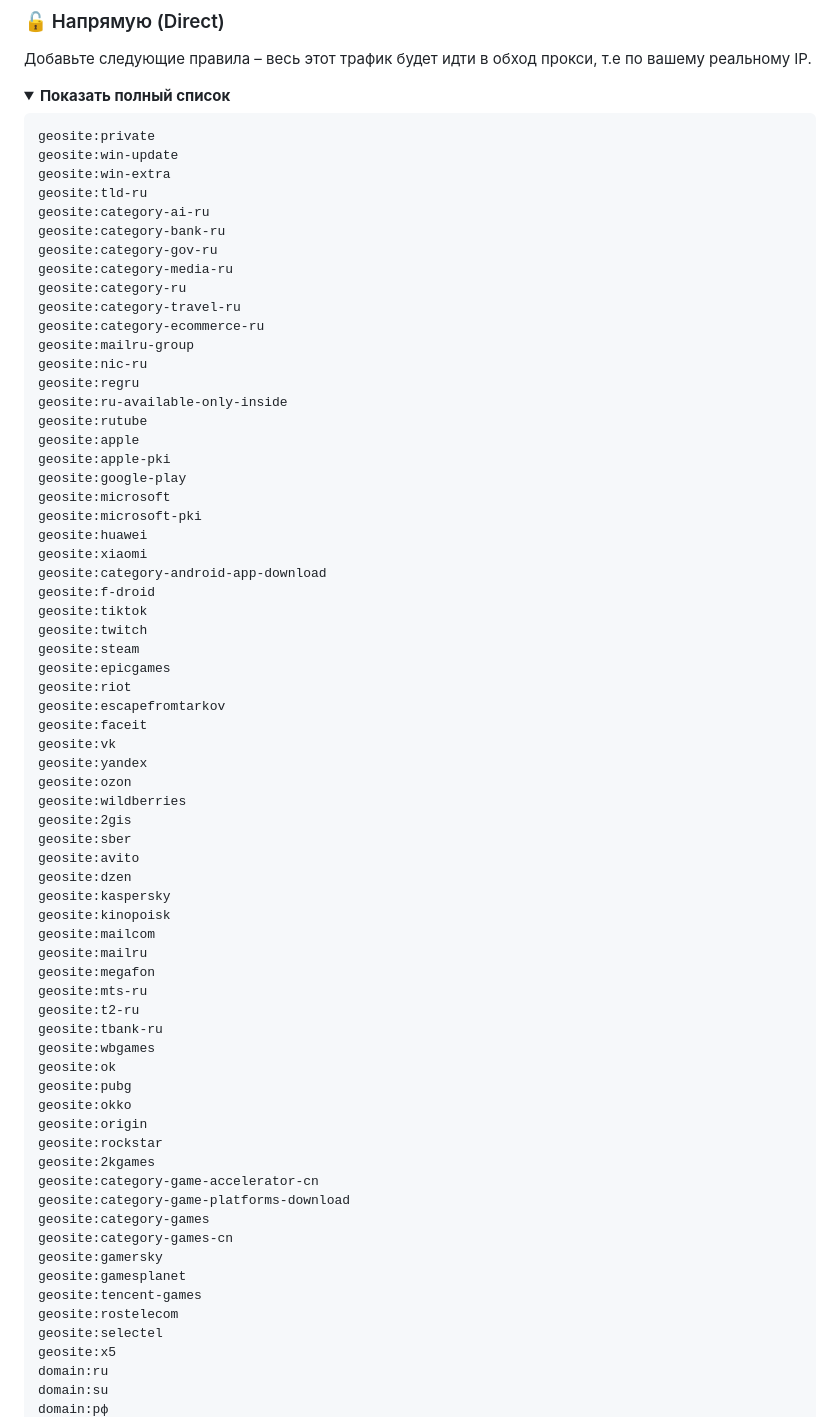
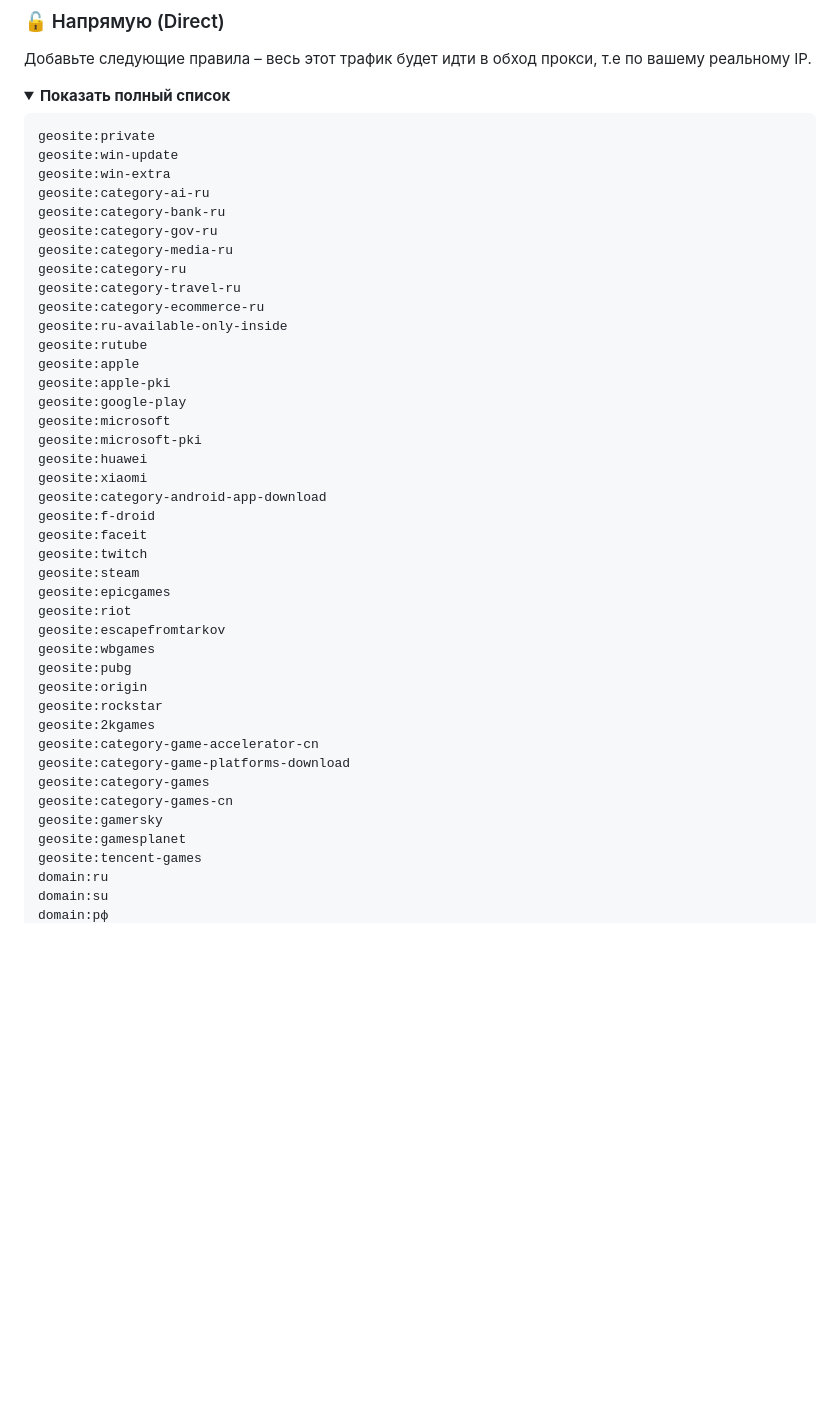
Before and after one commit to StaticHUN/happ-routing-ru, a Markdown page: README.md, the part around one of its changes. Drawn GitHub-style; folded sections open; blank space fills up the shorter version.

```diff
--- a/README.md
+++ b/README.md
@@ -52,7 +52,6 @@
 geosite:private
 geosite:win-update
 geosite:win-extra
-geosite:tld-ru
 geosite:category-ai-ru
 geosite:category-bank-ru
 geosite:category-gov-ru
@@ -60,9 +59,6 @@ geosite:category-media-ru
 geosite:category-ru
 geosite:category-travel-ru
 geosite:category-ecommerce-ru
-geosite:mailru-group
-geosite:nic-ru
-geosite:regru
 geosite:ru-available-only-inside
 geosite:rutube
 geosite:apple
@@ -74,33 +70,14 @@ geosite:huawei
 geosite:xiaomi
 geosite:category-android-app-download
 geosite:f-droid
-geosite:tiktok
+geosite:faceit
 geosite:twitch
 geosite:steam
 geosite:epicgames
 geosite:riot
 geosite:escapefromtarkov
-geosite:faceit
-geosite:vk
-geosite:yandex
-geosite:ozon
-geosite:wildberries
-geosite:2gis
-geosite:sber
-geosite:avito
-geosite:dzen
-geosite:kaspersky
-geosite:kinopoisk
-geosite:mailcom
-geosite:mailru
-geosite:megafon
-geosite:mts-ru
-geosite:t2-ru
-geosite:tbank-ru
 geosite:wbgames
-geosite:ok
 geosite:pubg
-geosite:okko
 geosite:origin
 geosite:rockstar
 geosite:2kgames
@@ -111,9 +88,6 @@ geosite:category-games-cn
 geosite:gamersky
 geosite:gamesplanet
 geosite:tencent-games
-geosite:rostelecom
-geosite:selectel
-geosite:x5
 domain:ru
 domain:su
 domain:рф
```
Also changed, not shown: other parts of README.md (+3 -35 lines).
